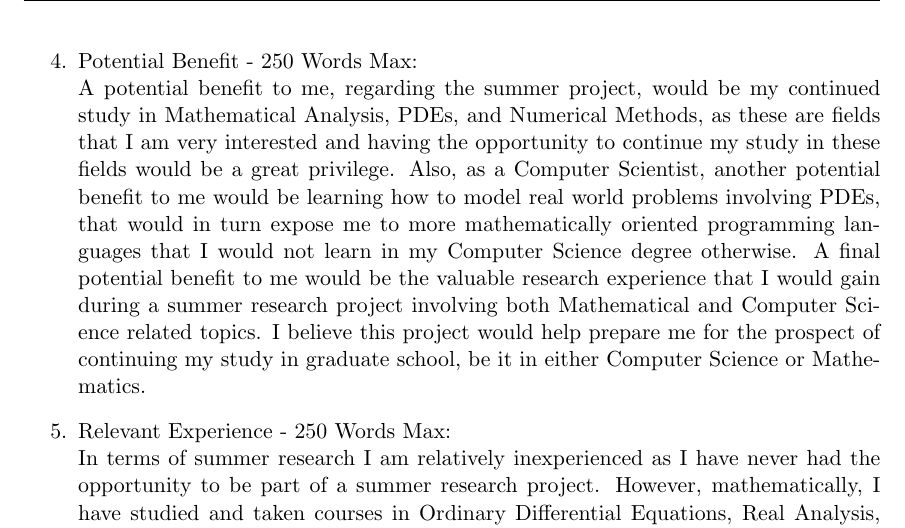
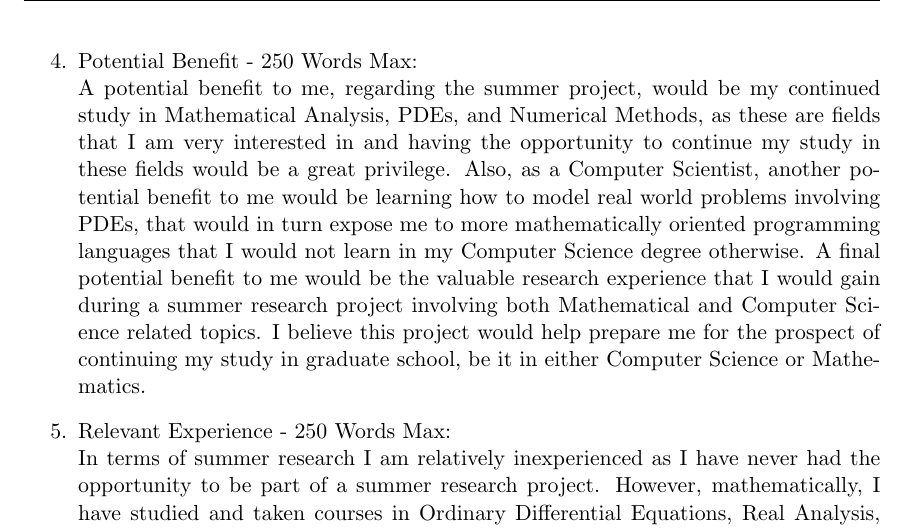
Before and after one commit to Aidenwjt/summer-research-2023, a LaTeX document (proposal/proposal.tex): part of page 2 of 2, cut so that both start at the same text. Compiled offline with pdfLaTeX.

Commit message:
small changes

```diff
--- a/proposal/proposal.tex
+++ b/proposal/proposal.tex
@@ -52,7 +52,7 @@ but come with the caveat that many do not have exact solutions, which is where N
 
 \item Potential Benefit - 250 Words Max: \\
 A potential benefit to me, regarding the summer project, would be my continued study in Mathematical Analysis, PDEs, and Numerical Methods,
-as these are fields that I am very interested and having the opportunity to continue my study in these fields would be a great privilege.
+as these are fields that I am very interested in and having the opportunity to continue my study in these fields would be a great privilege.
 Also, as a Computer Scientist, another potential benefit to me would be learning how to model real world
 problems involving PDEs, that would in turn
 expose me to more mathematically oriented programming languages that I would not learn in my Computer Science degree otherwise.
```
Also changed, not shown: proposal/proposal.pdf.
